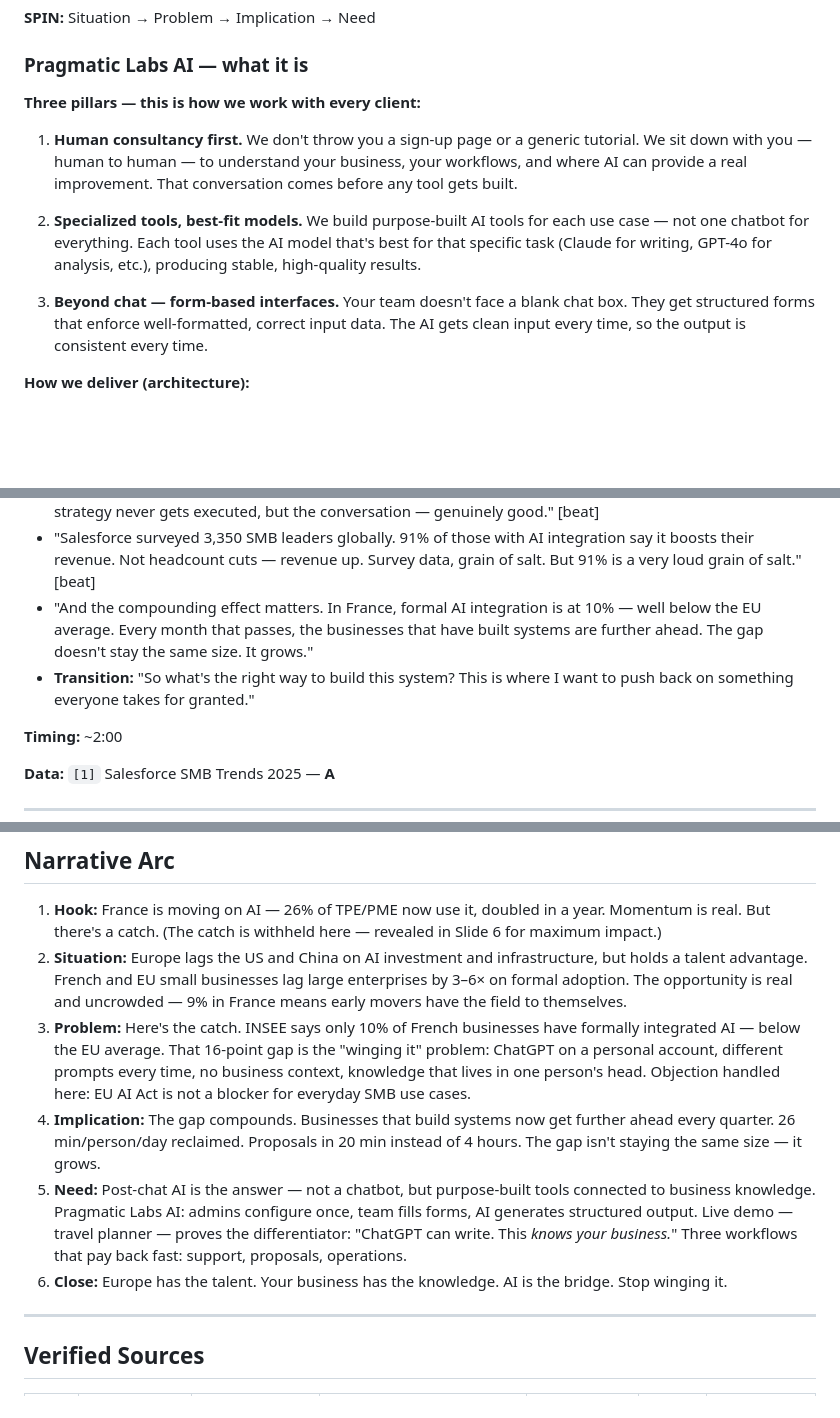
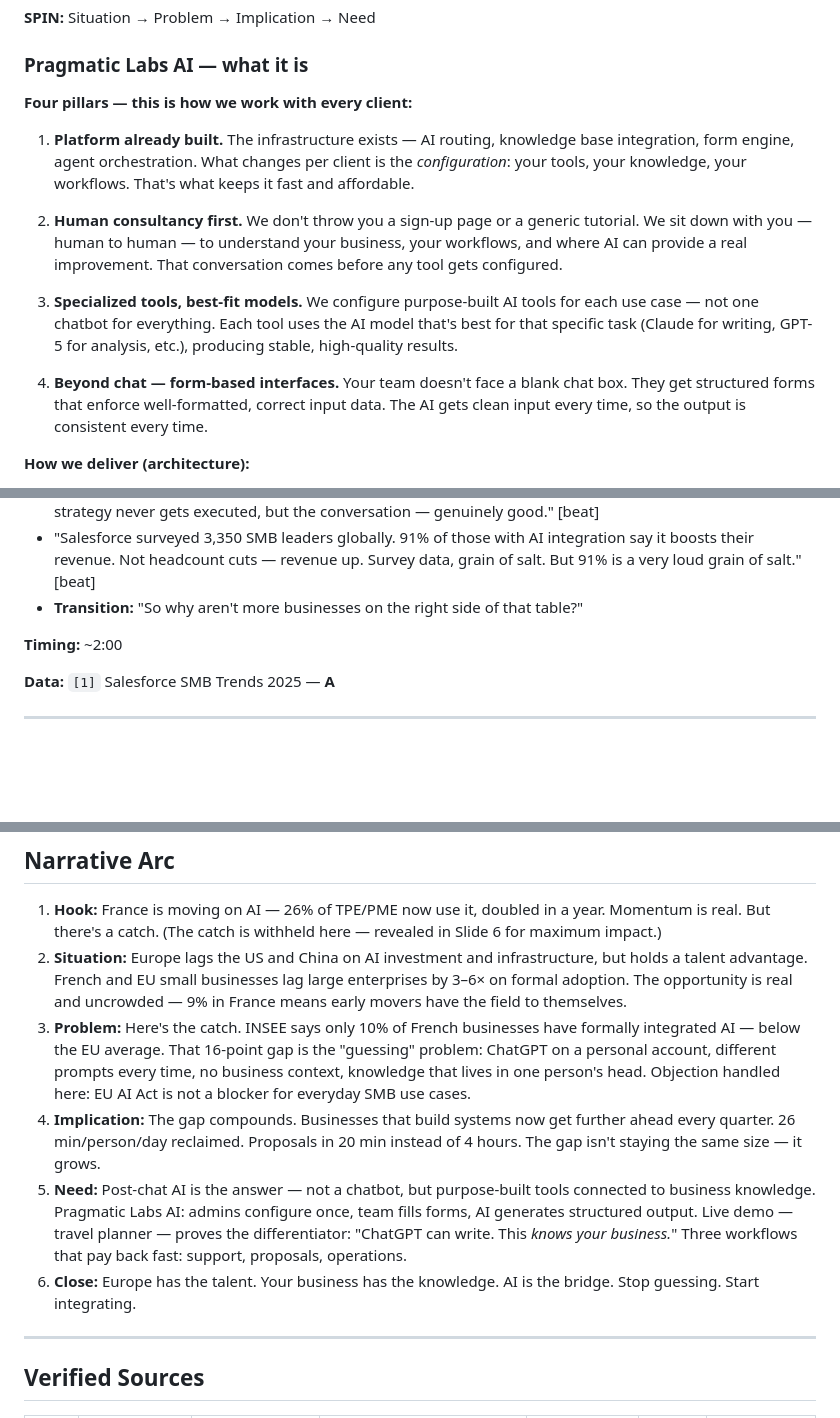
Before and after one commit to aacombarro89/pragmatic-labs-smbs-presentation, a Markdown page: outline.md, 3 parts joined by grey strips. Drawn GitHub-style; blank space fills up the shorter version.

```diff
--- a/outline.md
+++ b/outline.md
@@ -25,13 +25,15 @@ Most businesses — in France, across Europe, and likely in this room — are aw
 
 ### Pragmatic Labs AI — what it is
 
-**Three pillars — this is how we work with every client:**
+**Four pillars — this is how we work with every client:**
 
-1. **Human consultancy first.** We don't throw you a sign-up page or a generic tutorial. We sit down with you — human to human — to understand your business, your workflows, and where AI can provide a real improvement. That conversation comes before any tool gets built.
+1. **Platform already built.** The infrastructure exists — AI routing, knowledge base integration, form engine, agent orchestration. What changes per client is the *configuration*: your tools, your knowledge, your workflows. That's what keeps it fast and affordable.
 
-2. **Specialized tools, best-fit models.** We build purpose-built AI tools for each use case — not one chatbot for everything. Each tool uses the AI model that's best for that specific task (Claude for writing, GPT-4o for analysis, etc.), producing stable, high-quality results.
+2. **Human consultancy first.** We don't throw you a sign-up page or a generic tutorial. We sit down with you — human to human — to understand your business, your workflows, and where AI can provide a real improvement. That conversation comes before any tool gets configured.
 
-3. **Beyond chat — form-based interfaces.** Your team doesn't face a blank chat box. They get structured forms that enforce well-formatted, correct input data. The AI gets clean input every time, so the output is consistent every time.
+3. **Specialized tools, best-fit models.** We configure purpose-built AI tools for each use case — not one chatbot for everything. Each tool uses the AI model that's best for that specific task (Claude for writing, GPT-5 for analysis, etc.), producing stable, high-quality results.
+
+4. **Beyond chat — form-based interfaces.** Your team doesn't face a blank chat box. They get structured forms that enforce well-formatted, correct input data. The AI gets clean input every time, so the output is consistent every time.
 
 **How we deliver (architecture):**
 - Each **organization** is a fully isolated tenant with: a dedicated Knowledge Base (fed by document storage), a library of use-case-specific AI tools organized into categories, its own AI agents and LLM provider configuration, and role-based team access control
@@ -245,8 +246,7 @@ Every stat is annotated with `[Source ID]` — see the **Verified Sources** tabl
 - "Knowledge lives in whoever remembers it. That's a single point of failure. The integrated business has that knowledge in the tools — new hire? Up and running in an afternoon."
 - "The not-integrated business does have great conversations with ChatGPT about their strategy though. The strategy never gets executed, but the conversation — genuinely good." [beat]
 - "Salesforce surveyed 3,350 SMB leaders globally. 91% of those with AI integration say it boosts their revenue. Not headcount cuts — revenue up. Survey data, grain of salt. But 91% is a very loud grain of salt." [beat]
-- "And the compounding effect matters. In France, formal AI integration is at 10% — well below the EU average. Every month that passes, the businesses that have built systems are further ahead. The gap doesn't stay the same size. It grows."
-- **Transition:** "So what's the right way to build this system? This is where I want to push back on something everyone takes for granted."
+- **Transition:** "So why aren't more businesses on the right side of that table?"
 
 **Timing:** ~2:00
 
@@ -420,10 +419,10 @@ Issues to check when reviewing the generated deck:
 
 1. **Hook:** France is moving on AI — 26% of TPE/PME now use it, doubled in a year. Momentum is real. But there's a catch. (The catch is withheld here — revealed in Slide 6 for maximum impact.)
 2. **Situation:** Europe lags the US and China on AI investment and infrastructure, but holds a talent advantage. French and EU small businesses lag large enterprises by 3–6× on formal adoption. The opportunity is real and uncrowded — 9% in France means early movers have the field to themselves.
-3. **Problem:** Here's the catch. INSEE says only 10% of French businesses have formally integrated AI — below the EU average. That 16-point gap is the "winging it" problem: ChatGPT on a personal account, different prompts every time, no business context, knowledge that lives in one person's head. Objection handled here: EU AI Act is not a blocker for everyday SMB use cases.
+3. **Problem:** Here's the catch. INSEE says only 10% of French businesses have formally integrated AI — below the EU average. That 16-point gap is the "guessing" problem: ChatGPT on a personal account, different prompts every time, no business context, knowledge that lives in one person's head. Objection handled here: EU AI Act is not a blocker for everyday SMB use cases.
 4. **Implication:** The gap compounds. Businesses that build systems now get further ahead every quarter. 26 min/person/day reclaimed. Proposals in 20 min instead of 4 hours. The gap isn't staying the same size — it grows.
 5. **Need:** Post-chat AI is the answer — not a chatbot, but purpose-built tools connected to business knowledge. Pragmatic Labs AI: admins configure once, team fills forms, AI generates structured output. Live demo — travel planner — proves the differentiator: "ChatGPT can write. This *knows your business.*" Three workflows that pay back fast: support, proposals, operations.
-6. **Close:** Europe has the talent. Your business has the knowledge. AI is the bridge. Stop winging it.
+6. **Close:** Europe has the talent. Your business has the knowledge. AI is the bridge. Stop guessing. Start integrating.
 
 ---
 
```
Also changed, not shown: other parts of outline.md (+14 -16 lines), slides.md (+27 -32 lines).
